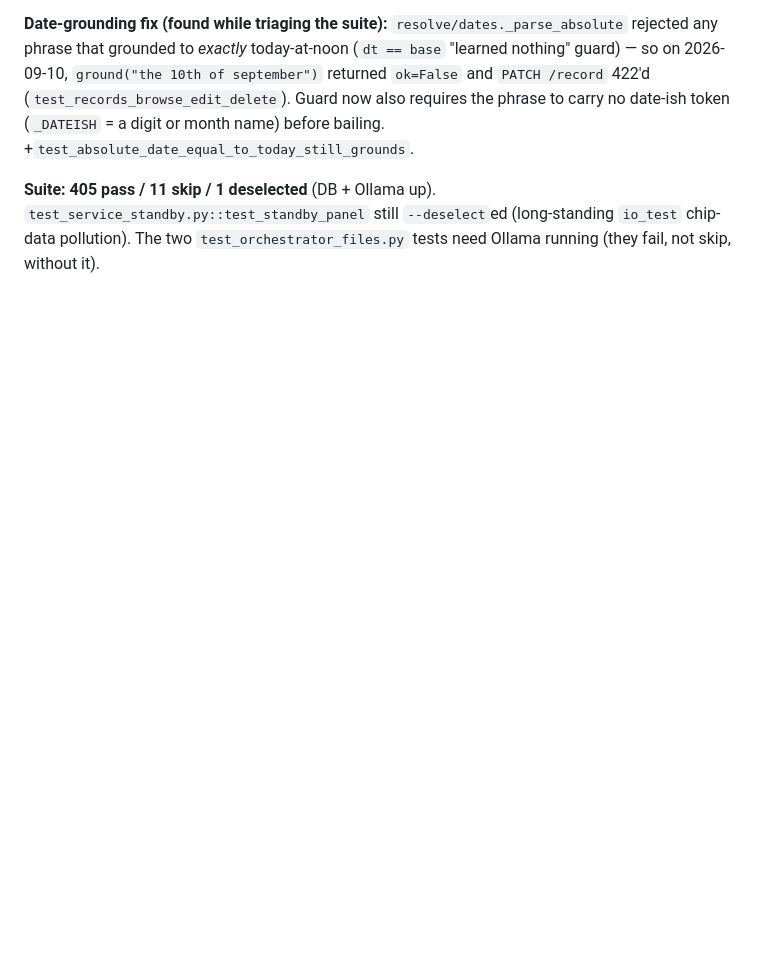
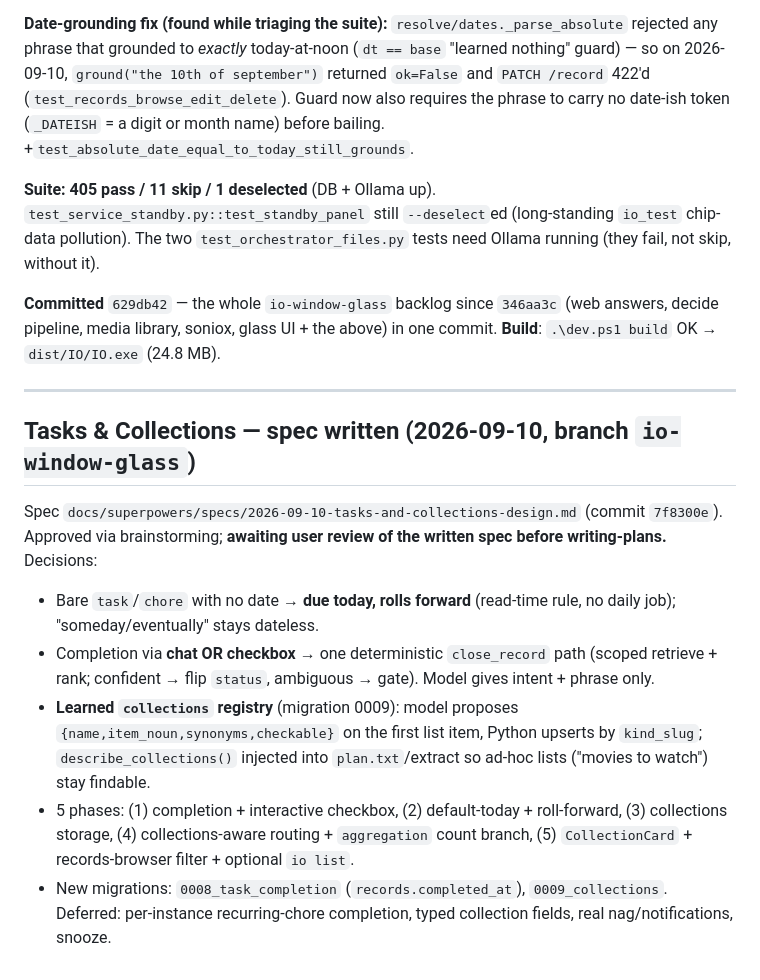
Before and after one commit to Aashir-Adnan/IO, a Markdown page: .claude/state/session.md, the part around the change. GitHub-like rendering; blank space fills up the shorter version.

Commit message:
state: tasks & collections spec + commit/build note
Claude-Session: https://claude.ai/code/session_019VagJ2fCNLDofhm6G33gQq

```diff
--- a/.claude/state/session.md
+++ b/.claude/state/session.md
@@ -387,3 +387,31 @@ no date-ish token (`_DATEISH` = a digit or month name) before bailing.
 `test_service_standby.py::test_standby_panel` still `--deselect`ed (long-standing
 `io_test` chip-data pollution). The two `test_orchestrator_files.py` tests need
 Ollama running (they fail, not skip, without it).
+
+**Committed** `629db42` — the whole `io-window-glass` backlog since `346aa3c`
+(web answers, decide pipeline, media library, soniox, glass UI + the above) in
+one commit. **Build**: `.\dev.ps1 build` OK → `dist/IO/IO.exe` (24.8 MB).
+
+---
+
+## Tasks & Collections — spec written (2026-09-10, branch `io-window-glass`)
+
+Spec `docs/superpowers/specs/2026-09-10-tasks-and-collections-design.md`
+(commit `7f8300e`). Approved via brainstorming; **awaiting user review of the
+written spec before writing-plans.** Decisions:
+- Bare `task`/`chore` with no date → **due today, rolls forward** (read-time
+  rule, no daily job); "someday/eventually" stays dateless.
+- Completion via **chat OR checkbox** → one deterministic `close_record` path
+  (scoped retrieve + rank; confident → flip `status`, ambiguous → gate). Model
+  gives intent + phrase only.
+- **Learned `collections` registry** (migration 0009): model proposes
+  `{name,item_noun,synonyms,checkable}` on the first list item, Python upserts
+  by `kind_slug`; `describe_collections()` injected into `plan.txt`/extract so
+  ad-hoc lists ("movies to watch") stay findable.
+- 5 phases: (1) completion + interactive checkbox, (2) default-today +
+  roll-forward, (3) collections storage, (4) collections-aware routing +
+  `aggregation` count branch, (5) `CollectionCard` + records-browser filter +
+  optional `io list`.
+- New migrations: `0008_task_completion` (`records.completed_at`),
+  `0009_collections`. Deferred: per-instance recurring-chore completion, typed
+  collection fields, real nag/notifications, snooze.
```
